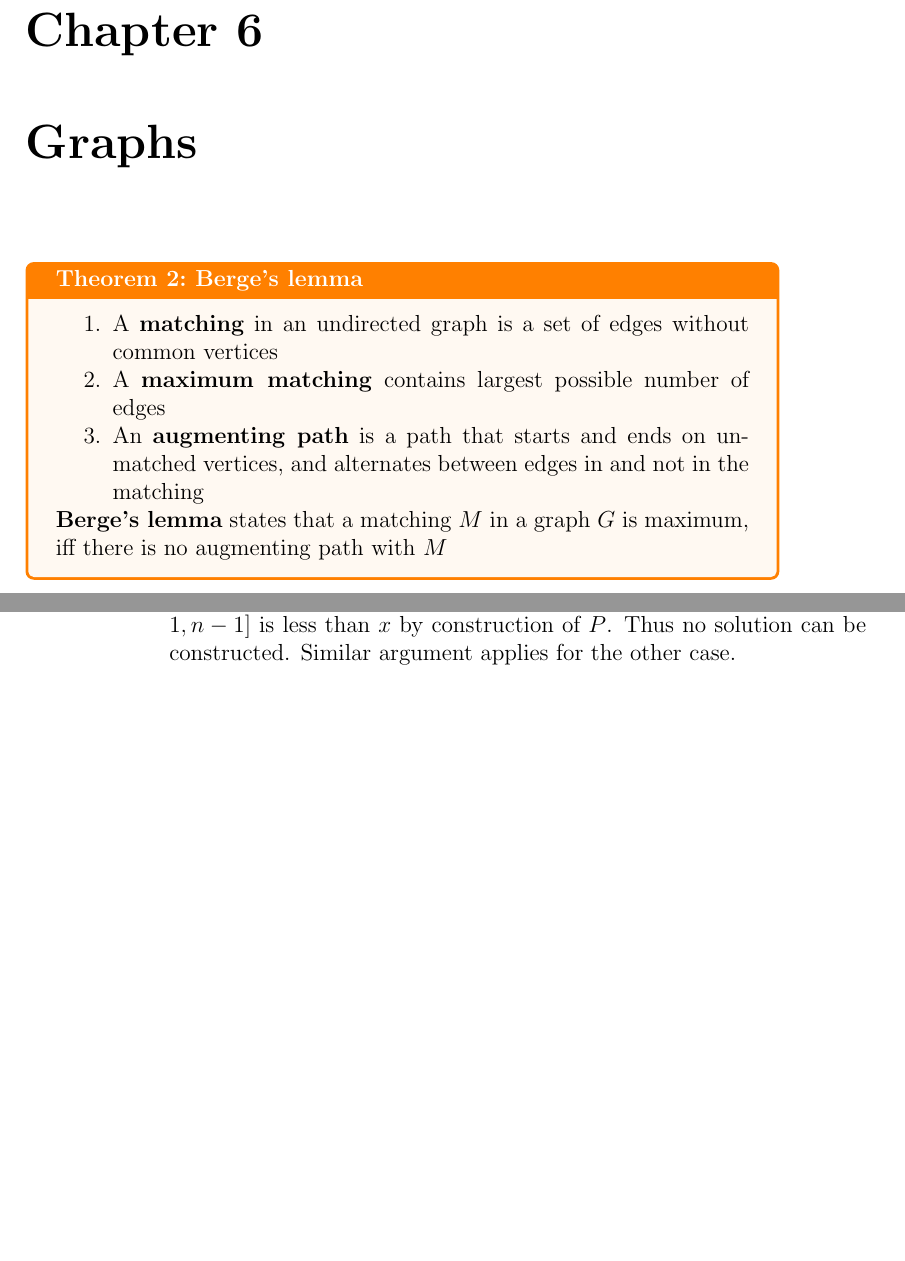
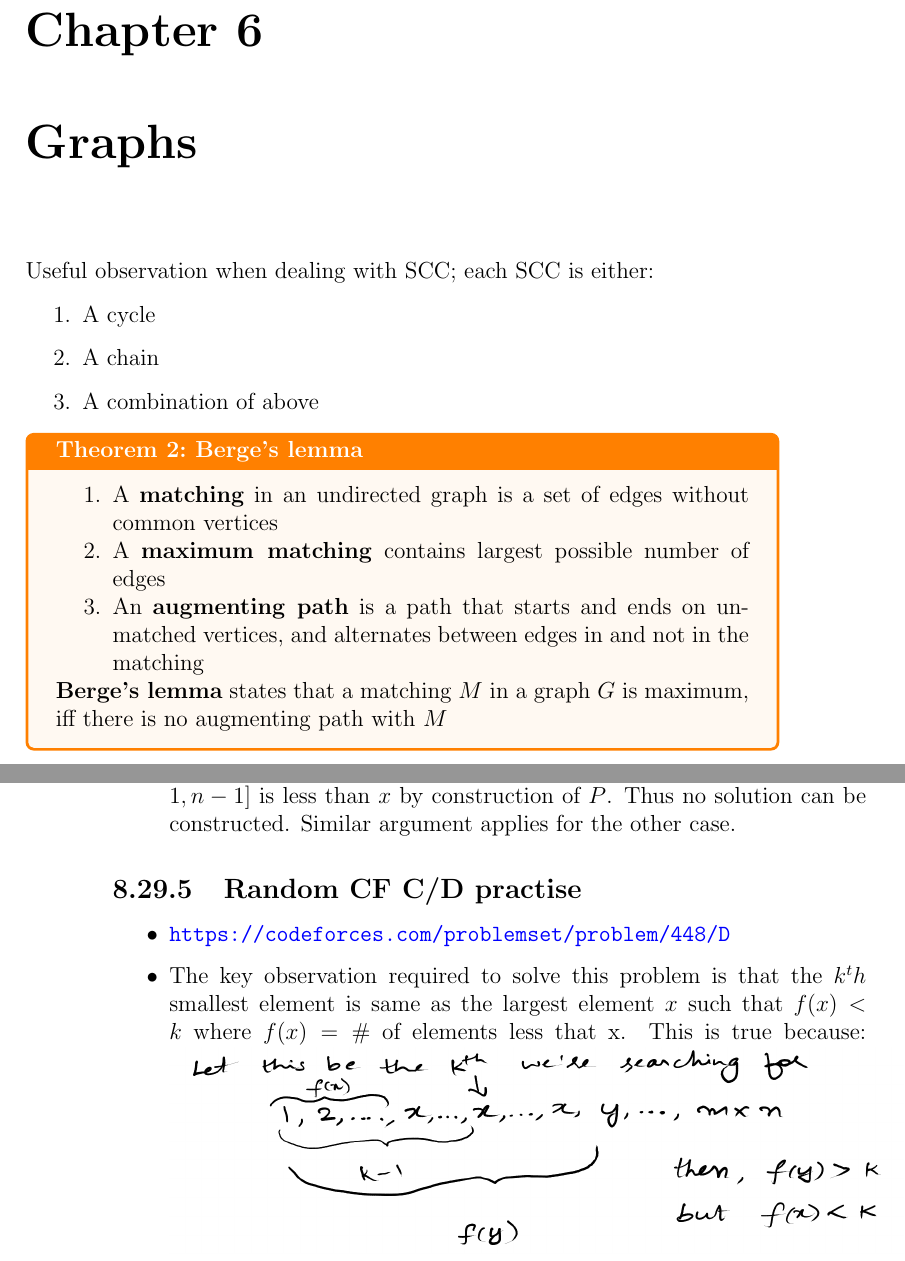
Before and after one commit to iambrj/notes, a LaTeX book (cp.tex): two parts of pages 17 and 32 of 32, joined at a grey line, cut so that both start at the same text, the shorter picture padded with empty space. Compiled offline with pdfLaTeX.

Commit message:
Add cf448d to journal

```diff
--- a/cp.tex
+++ b/cp.tex
@@ -6,6 +6,8 @@
 \usepackage{setspace}
 \usepackage{hyperref}
 \usepackage{tcolorbox}
+\usepackage{graphicx}
+\graphicspath{ {./bin/} }
 \tcbuselibrary{theorems}
 
 \hypersetup{
@@ -215,6 +221,13 @@ Variants on 3SUM
 
 \chapter{Graphs}
 
+Useful observation when dealing with SCC; each SCC is either:
+\begin{enumerate}
+  \item A cycle
+  \item A chain
+  \item A combination of above
+\end{enumerate}
+
 \begin{theorem}{Berge's lemma}{}
     \begin{enumerate}
         \item A \textbf{matching} in an undirected graph is a set of edges without
@@ -661,4 +676,14 @@ Stuff I tend to forget, keep revisitng regularly.
     in $[n / 2 + 1, n - 1]$ is less than $x$ by construction of $P$. Thus no
     solution can be constructed. Similar argument applies for the other case.
 \end{itemize}
+
+\subsection{Random CF C/D practise}
+\begin{itemize}
+  \item\url{https://codeforces.com/problemset/problem/448/D}
+  \item The key observation required to solve this problem is that the $k^th$
+    smallest element is same as the largest element $x$ such that $f(x) < k$
+    where $f(x) = \#$ of elements less that x. This is true because:
+    \includegraphics[scale=0.25]{cf448d}
+\end{itemize}
+
 \end{document}
```
Also changed, not shown: bin/cf448d.png (added), cp.tex (8 more changed lines).
